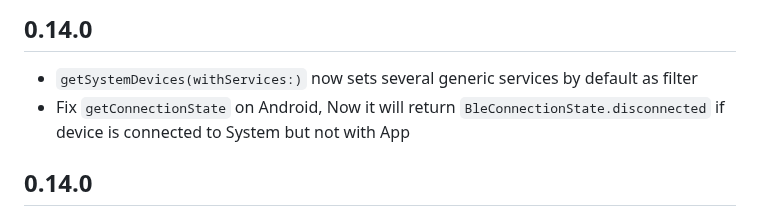
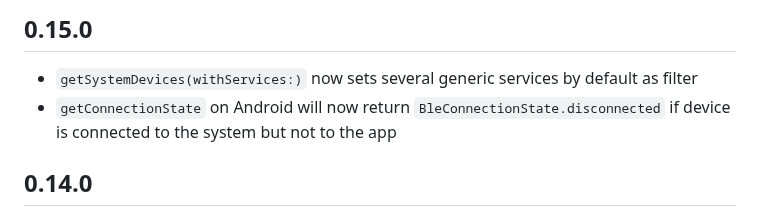
Before and after one commit to Navideck/universal_ble, a Markdown page: CHANGELOG.md, the part around the change. Rendered like a GitHub page.

Commit message:
Apply suggestions from code review
Co-authored-by: Foti Dim <foti@navideck.com>

```diff
--- a/CHANGELOG.md
+++ b/CHANGELOG.md
@@ -1,6 +1,6 @@
-## 0.14.0
+## 0.15.0
 * `getSystemDevices(withServices:)` now sets several generic services by default as filter
-* Fix `getConnectionState` on Android, Now it will return `BleConnectionState.disconnected` if device is connected to System but not with App
+* `getConnectionState` on Android will now return `BleConnectionState.disconnected` if device is connected to the system but not to the app
 
 ## 0.14.0
 * BREAKING CHANGE: `bleDevice.name` now filters out non-printable characters
```
